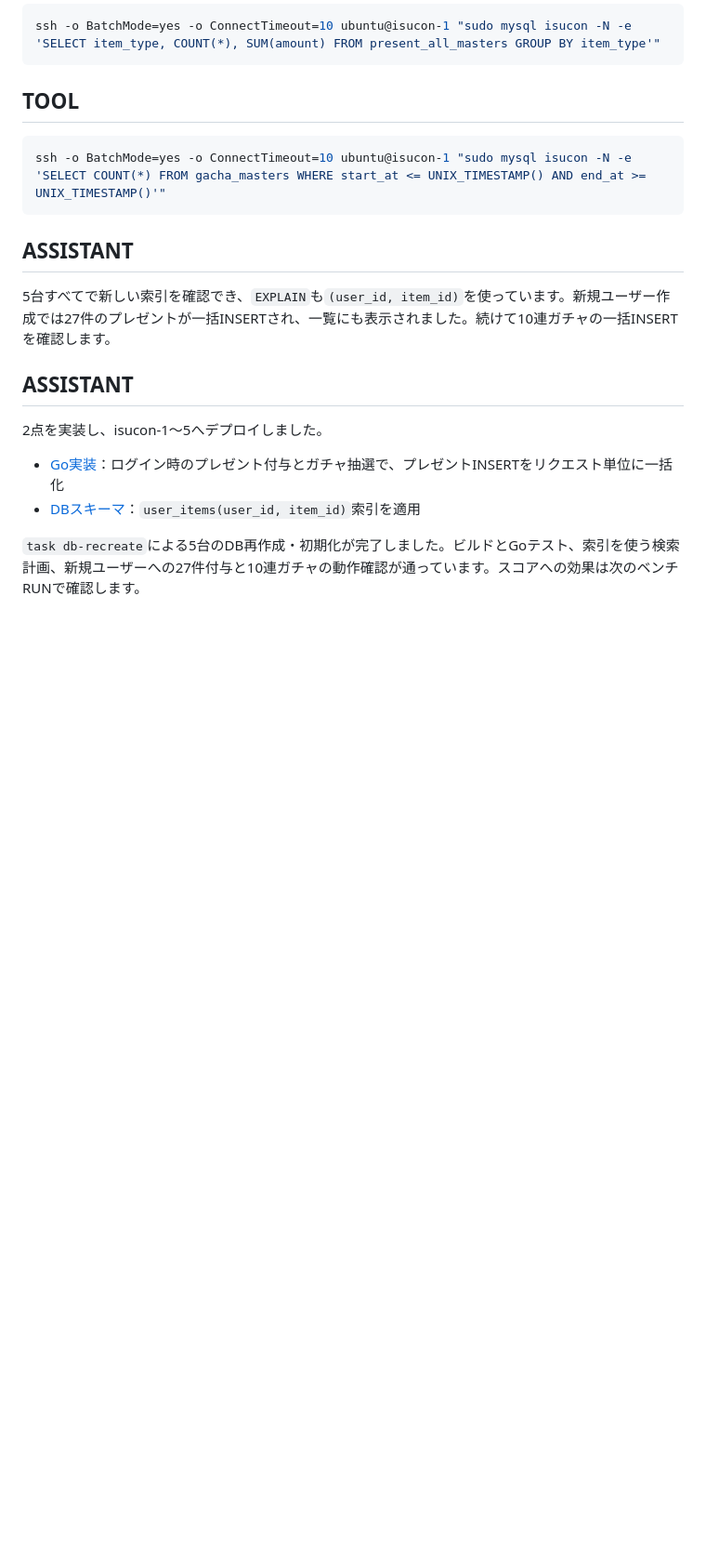
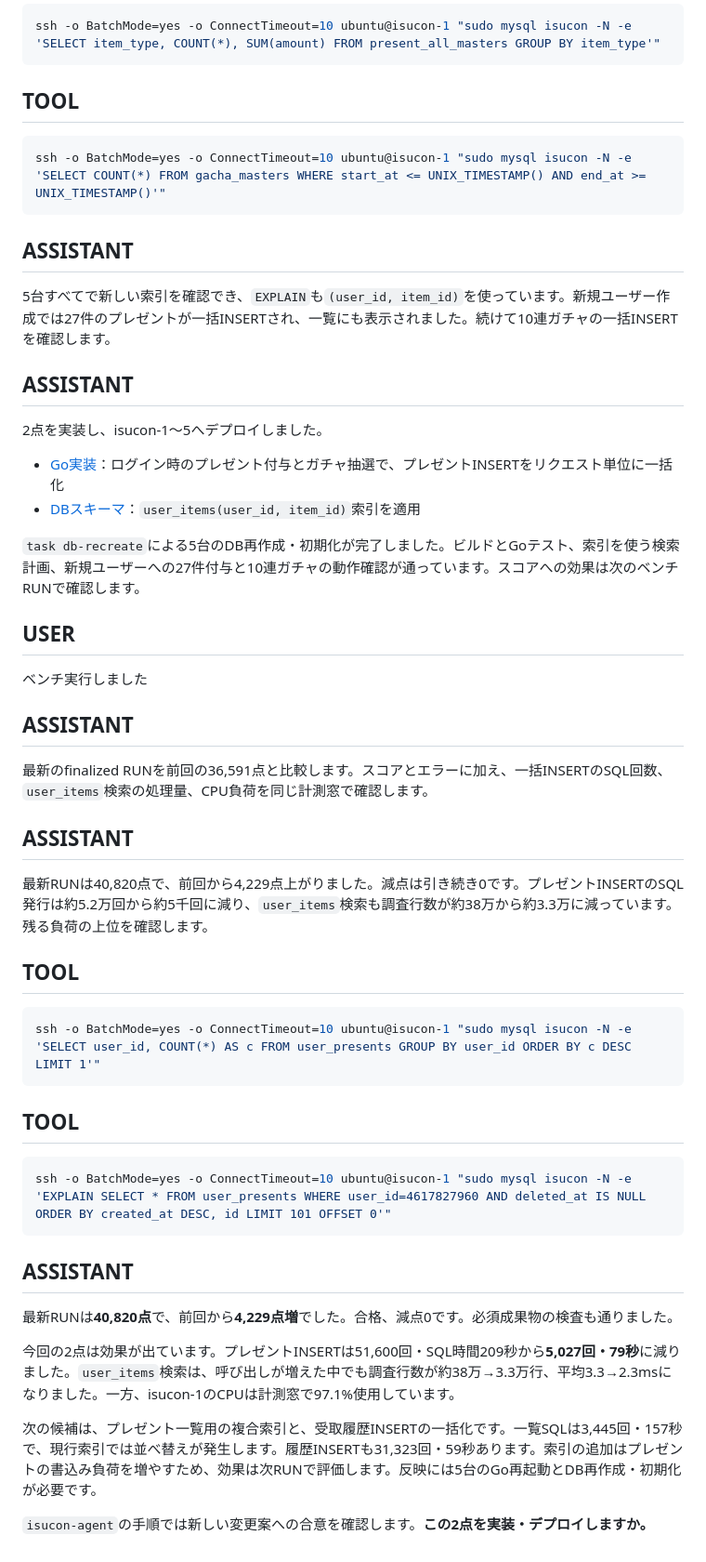
Before and after one commit to EkeMinusYou/isucon12-final-3, a Markdown page: docs/conversation/20260924-035127_01a0cf9b-aeeb-7661-9e15-27580df08742.md, the part around the change. Shown at 93% size. Rendered like a GitHub page; blank space fills up the shorter version.

Commit message:
docs(conversation): save session 01a0cf9b-aeeb-7661-9e15-27580df08742

````diff
--- a/docs/conversation/20260924-035127_01a0cf9b-aeeb-7661-9e15-27580df08742.md
+++ b/docs/conversation/20260924-035127_01a0cf9b-aeeb-7661-9e15-27580df08742.md
@@ -688,3 +688,40 @@ ssh -o BatchMode=yes -o ConnectTimeout=10 ubuntu@isucon-1 "sudo mysql isucon -N
 - [DBスキーマ](/Users/mineo/src/github.com/EkeMinusYou/isucon12-final-3/webapp/sql/setup/1_schema.sql:186)：`user_items(user_id, item_id)`索引を適用
 
 `task db-recreate`による5台のDB再作成・初期化が完了しました。ビルドとGoテスト、索引を使う検索計画、新規ユーザーへの27件付与と10連ガチャの動作確認が通っています。スコアへの効果は次のベンチRUNで確認します。
+
+## USER
+
+ベンチ実行しました
+
+## ASSISTANT
+
+最新のfinalized RUNを前回の36,591点と比較します。スコアとエラーに加え、一括INSERTのSQL回数、`user_items`検索の処理量、CPU負荷を同じ計測窓で確認します。
+
+
+
+## ASSISTANT
+
+最新RUNは40,820点で、前回から4,229点上がりました。減点は引き続き0です。プレゼントINSERTのSQL発行は約5.2万回から約5千回に減り、`user_items`検索も調査行数が約38万から約3.3万に減っています。残る負荷の上位を確認します。
+
+
+## TOOL
+
+```sh
+ssh -o BatchMode=yes -o ConnectTimeout=10 ubuntu@isucon-1 "sudo mysql isucon -N -e 'SELECT user_id, COUNT(*) AS c FROM user_presents GROUP BY user_id ORDER BY c DESC LIMIT 1'"
+```
+
+## TOOL
+
+```sh
+ssh -o BatchMode=yes -o ConnectTimeout=10 ubuntu@isucon-1 "sudo mysql isucon -N -e 'EXPLAIN SELECT * FROM user_presents WHERE user_id=4617827960 AND deleted_at IS NULL ORDER BY created_at DESC, id LIMIT 101 OFFSET 0'"
+```
+
+## ASSISTANT
+
+最新RUNは**40,820点**で、前回から**4,229点増**でした。合格、減点0です。必須成果物の検査も通りました。
+
+今回の2点は効果が出ています。プレゼントINSERTは51,600回・SQL時間209秒から**5,027回・79秒**に減りました。`user_items`検索は、呼び出しが増えた中でも調査行数が約38万→3.3万行、平均3.3→2.3msになりました。一方、isucon-1のCPUは計測窓で97.1%使用しています。
+
+次の候補は、プレゼント一覧用の複合索引と、受取履歴INSERTの一括化です。一覧SQLは3,445回・157秒で、現行索引では並べ替えが発生します。履歴INSERTも31,323回・59秒あります。索引の追加はプレゼントの書込み負荷を増やすため、効果は次RUNで評価します。反映には5台のGo再起動とDB再作成・初期化が必要です。
+
+`isucon-agent`の手順では新しい変更案への合意を確認します。**この2点を実装・デプロイしますか。**
````
